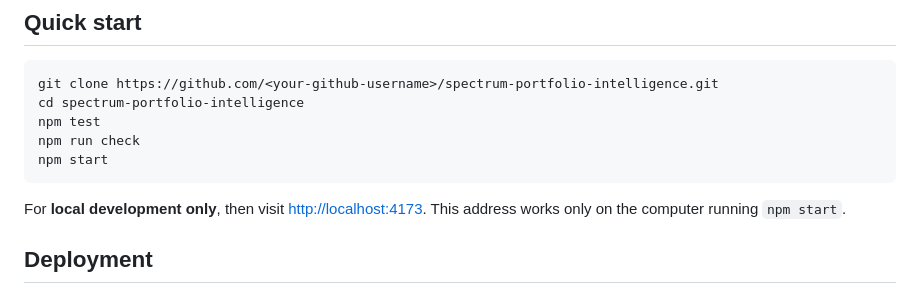
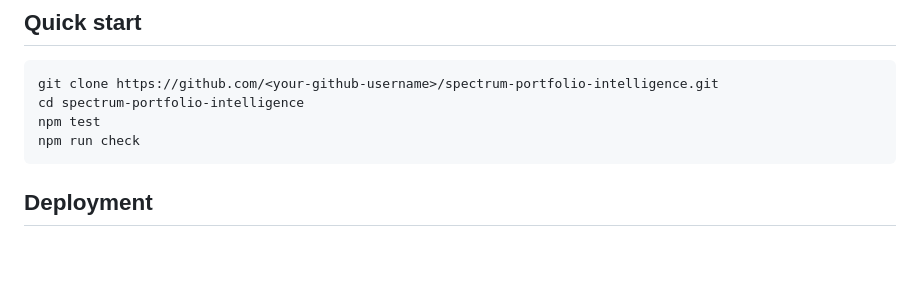
Before and after one commit to shashhwt31/spectrum-portfolio-intelligence, a Markdown page: README.md, the part around the change. GitHub-like rendering; blank space fills up the shorter version.

Commit message:
Remove localhost preview from public README

````diff
--- a/README.md
+++ b/README.md
@@ -30,10 +30,7 @@ git clone https://github.com/<your-github-username>/spectrum-portfolio-intellige
 cd spectrum-portfolio-intelligence
 npm test
 npm run check
-npm start
 ```
-
-For **local development only**, then visit [http://localhost:4173](http://localhost:4173). This address works only on the computer running `npm start`.
 
 ## Deployment
 
````
